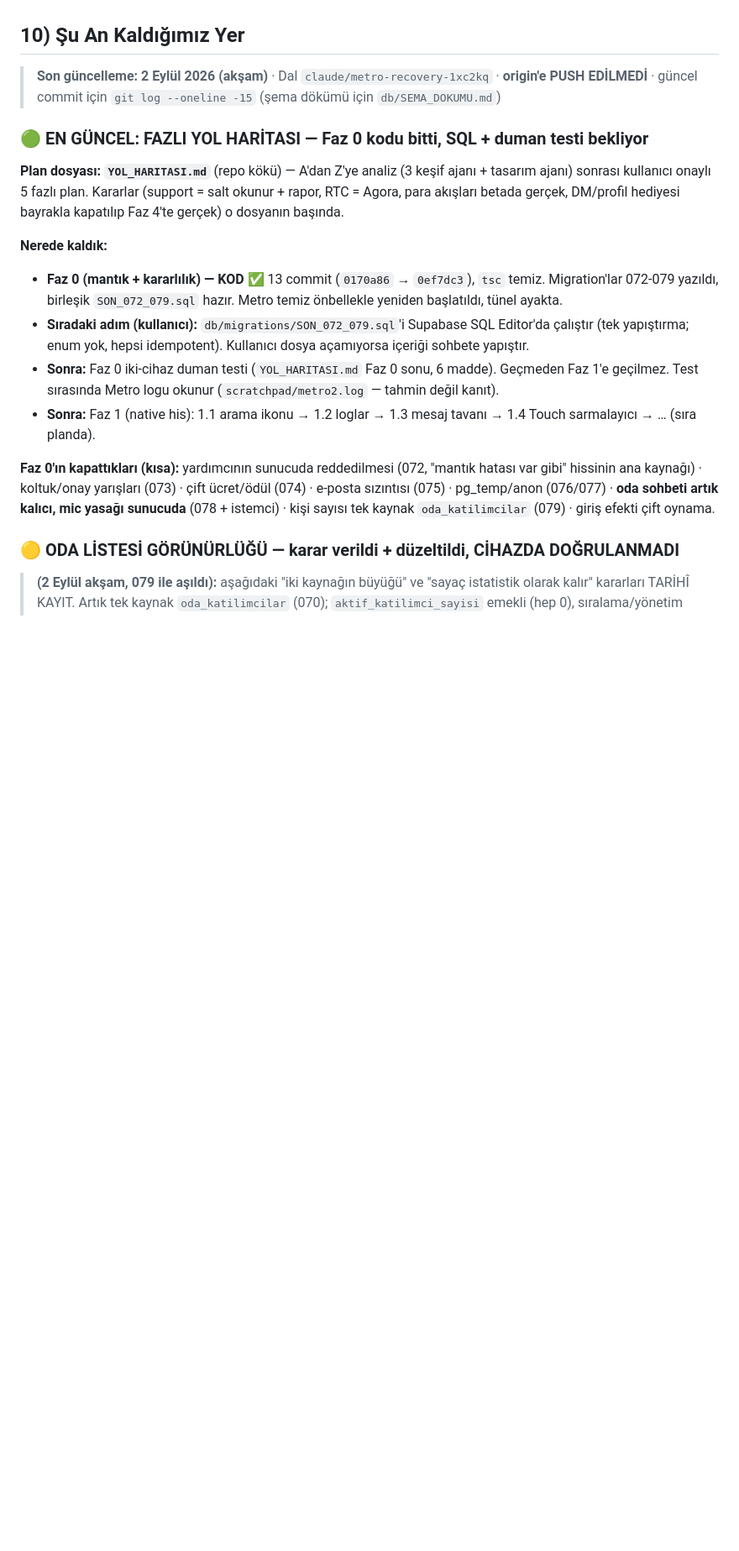
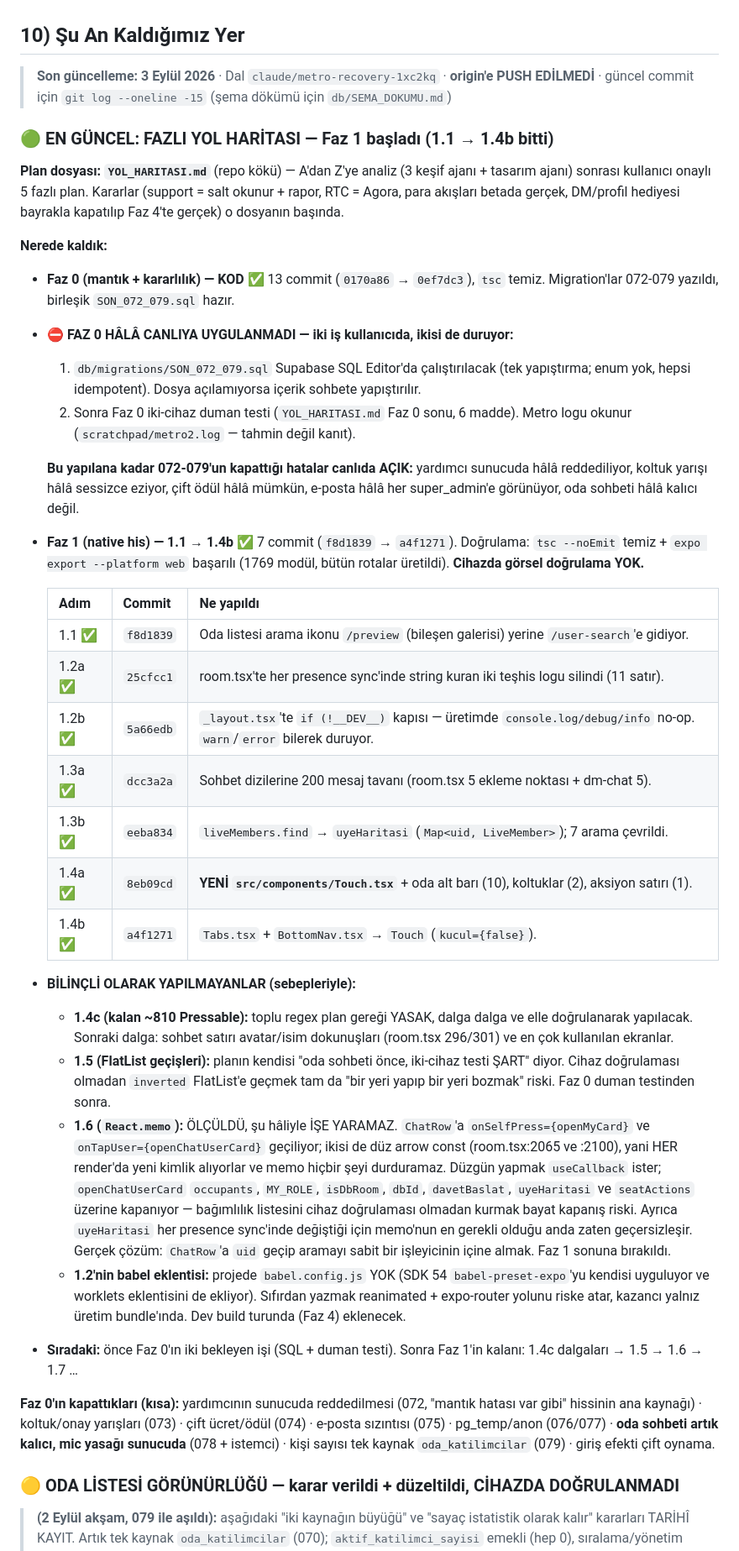
Before and after one commit to canjeinner-spec/Rn-ye-d-necegiz, a Markdown page: PROJE_DURUMU.md, the part around the change. Shown at 84% size. GitHub-like rendering; blank space fills up the shorter version.

Commit message:
Belgeler: Faz 1'in 1.1-1.4b'si islendi, atlananlar gerekceleriyle yazildi
PROJE_DURUMU §10:
- Baslik "Faz 1 basladi (1.1 -> 1.4b bitti)", tarih 3 Eylul.
- Faz 0'in canliya UYGULANMADIGI ayri bir blokta ve kalin: SQL calistirma +
  iki cihaz duman testi hala kullanicida. Hangi hatalarin canlida ACIK
  kaldigi tek tek yazildi (yardimci reddi, koltuk yarisi, cift odul,
  e-posta, kalici sohbet) — sonraki oturum bunu atlamasin.
- Faz 1'in 7 commit'i adim/commit/ne tablosunda.
- ATLANANLAR bolumu: 1.4c (toplu regex yasak), 1.5 (iki cihaz testi sart),
  1.6 (memo su haliyle ise yaramaz — olcum ve dogru cozum yazili),
  1.2'nin babel eklentisi (babel.config.js yok).

YOL_HARITASI:
- Ust DURUM bloguna 3 Eylul hali; "Faz 1 kodu Faz 0'dan bagimsiz oldugu icin
  paralel ilerledi ama cihaz dogrulamasi o tura bagli" notu.
- Faz 1 maddeleri 1.1-1.4 commit hash'leriyle isaretlendi.
- 1.6 maddesi yeniden yazildi: memo'nun neden ise yaramadigi ve dogru
  cozumun ne oldugu planin kendisinde duruyor.

Co-Authored-By: Claude Opus 5 (1M context) <noreply@anthropic.com>

```diff
--- a/PROJE_DURUMU.md
+++ b/PROJE_DURUMU.md
@@ -507,11 +507,11 @@ Editor'ünde çalıştırır; birleşik: `HEPSI_020_046.sql`):
 
 ## 10) Şu An Kaldığımız Yer
 
-> **Son güncelleme: 2 Eylül 2026 (akşam)** · Dal `claude/metro-recovery-1xc2kq`
+> **Son güncelleme: 3 Eylül 2026** · Dal `claude/metro-recovery-1xc2kq`
 > · **origin'e PUSH EDİLMEDİ** · güncel commit için `git log --oneline -15`
 > (şema dökümü için `db/SEMA_DOKUMU.md`)
 
-### 🟢 EN GÜNCEL: FAZLI YOL HARİTASI — Faz 0 kodu bitti, SQL + duman testi bekliyor
+### 🟢 EN GÜNCEL: FAZLI YOL HARİTASI — Faz 1 başladı (1.1 → 1.4b bitti)
 
 **Plan dosyası: `YOL_HARITASI.md`** (repo kökü) — A'dan Z'ye analiz (3 keşif
 ajanı + tasarım ajanı) sonrası kullanıcı onaylı 5 fazlı plan. Kararlar
@@ -519,17 +519,60 @@ ajanı + tasarım ajanı) sonrası kullanıcı onaylı 5 fazlı plan. Kararlar
 DM/profil hediyesi bayrakla kapatılıp Faz 4'te gerçek) o dosyanın başında.
 
 **Nerede kaldık:**
+
 - **Faz 0 (mantık + kararlılık) — KOD ✅** 13 commit (`0170a86` → `0ef7dc3`),
-  `tsc` temiz. Migration'lar 072-079 yazıldı, birleşik `SON_072_079.sql`
-  hazır. Metro temiz önbellekle yeniden başlatıldı, tünel ayakta.
-- **Sıradaki adım (kullanıcı):** `db/migrations/SON_072_079.sql`'i Supabase
-  SQL Editor'da çalıştır (tek yapıştırma; enum yok, hepsi idempotent).
-  Kullanıcı dosya açamıyorsa içeriği sohbete yapıştır.
-- **Sonra:** Faz 0 iki-cihaz duman testi (`YOL_HARITASI.md` Faz 0 sonu, 6
-  madde). Geçmeden Faz 1'e geçilmez. Test sırasında Metro logu okunur
-  (`scratchpad/metro2.log` — tahmin değil kanıt).
-- **Sonra:** Faz 1 (native his): 1.1 arama ikonu → 1.2 loglar → 1.3 mesaj
-  tavanı → 1.4 Touch sarmalayıcı → … (sıra planda).
+  `tsc` temiz. Migration'lar 072-079 yazıldı, birleşik `SON_072_079.sql` hazır.
+
+- **⛔ FAZ 0 HÂLÂ CANLIYA UYGULANMADI — iki iş kullanıcıda, ikisi de duruyor:**
+  1. `db/migrations/SON_072_079.sql` Supabase SQL Editor'da çalıştırılacak
+     (tek yapıştırma; enum yok, hepsi idempotent). Dosya açılamıyorsa içerik
+     sohbete yapıştırılır.
+  2. Sonra Faz 0 iki-cihaz duman testi (`YOL_HARITASI.md` Faz 0 sonu, 6 madde).
+     Metro logu okunur (`scratchpad/metro2.log` — tahmin değil kanıt).
+
+  **Bu yapılana kadar 072-079'un kapattığı hatalar canlıda AÇIK:** yardımcı
+  sunucuda hâlâ reddediliyor, koltuk yarışı hâlâ sessizce eziyor, çift ödül
+  hâlâ mümkün, e-posta hâlâ her super_admin'e görünüyor, oda sohbeti hâlâ
+  kalıcı değil.
+
+- **Faz 1 (native his) — 1.1 → 1.4b ✅** 7 commit (`f8d1839` → `a4f1271`).
+  Doğrulama: `tsc --noEmit` temiz + `expo export --platform web` başarılı
+  (1769 modül, bütün rotalar üretildi). **Cihazda görsel doğrulama YOK.**
+
+  | Adım | Commit | Ne yapıldı |
+  |---|---|---|
+  | 1.1 ✅ | `f8d1839` | Oda listesi arama ikonu `/preview` (bileşen galerisi) yerine `/user-search`'e gidiyor. |
+  | 1.2a ✅ | `25cfcc1` | room.tsx'te her presence sync'inde string kuran iki teşhis logu silindi (11 satır). |
+  | 1.2b ✅ | `5a66edb` | `_layout.tsx`'te `if (!__DEV__)` kapısı — üretimde `console.log/debug/info` no-op. `warn`/`error` bilerek duruyor. |
+  | 1.3a ✅ | `dcc3a2a` | Sohbet dizilerine 200 mesaj tavanı (room.tsx 5 ekleme noktası + dm-chat 5). |
+  | 1.3b ✅ | `eeba834` | `liveMembers.find` → `uyeHaritasi` (`Map<uid, LiveMember>`); 7 arama çevrildi. |
+  | 1.4a ✅ | `8eb09cd` | **YENİ `src/components/Touch.tsx`** + oda alt barı (10), koltuklar (2), aksiyon satırı (1). |
+  | 1.4b ✅ | `a4f1271` | `Tabs.tsx` + `BottomNav.tsx` → `Touch` (`kucul={false}`). |
+
+- **BİLİNÇLİ OLARAK YAPILMAYANLAR (sebepleriyle):**
+  - **1.4c (kalan ~810 Pressable):** toplu regex plan gereği YASAK, dalga dalga
+    ve elle doğrulanarak yapılacak. Sonraki dalga: sohbet satırı avatar/isim
+    dokunuşları (room.tsx 296/301) ve en çok kullanılan ekranlar.
+  - **1.5 (FlatList geçişleri):** planın kendisi "oda sohbeti önce, iki-cihaz
+    testi ŞART" diyor. Cihaz doğrulaması olmadan `inverted` FlatList'e geçmek
+    tam da "bir yeri yapıp bir yeri bozmak" riski. Faz 0 duman testinden sonra.
+  - **1.6 (`React.memo`):** ÖLÇÜLDÜ, şu hâliyle İŞE YARAMAZ. `ChatRow`'a
+    `onSelfPress={openMyCard}` ve `onTapUser={openChatUserCard}` geçiliyor;
+    ikisi de düz arrow const (room.tsx:2065 ve :2100), yani HER render'da yeni
+    kimlik alıyorlar ve memo hiçbir şeyi durduramaz. Düzgün yapmak
+    `useCallback` ister; `openChatUserCard` `occupants`, `MY_ROLE`, `isDbRoom`,
+    `dbId`, `davetBaslat`, `uyeHaritasi` ve `seatActions` üzerine kapanıyor —
+    bağımlılık listesini cihaz doğrulaması olmadan kurmak bayat kapanış riski.
+    Ayrıca `uyeHaritasi` her presence sync'inde değiştiği için memo'nun en
+    gerekli olduğu anda zaten geçersizleşir. Gerçek çözüm: `ChatRow`'a `uid`
+    geçip aramayı sabit bir işleyicinin içine almak. Faz 1 sonuna bırakıldı.
+  - **1.2'nin babel eklentisi:** projede `babel.config.js` YOK (SDK 54
+    `babel-preset-expo`'yu kendisi uyguluyor ve worklets eklentisini de
+    ekliyor). Sıfırdan yazmak reanimated + expo-router yolunu riske atar,
+    kazancı yalnız üretim bundle'ında. Dev build turunda (Faz 4) eklenecek.
+
+- **Sıradaki:** önce Faz 0'ın iki bekleyen işi (SQL + duman testi). Sonra
+  Faz 1'in kalanı: 1.4c dalgaları → 1.5 → 1.6 → 1.7 …
 
 **Faz 0'ın kapattıkları (kısa):** yardımcının sunucuda reddedilmesi (072,
 "mantık hatası var gibi" hissinin ana kaynağı) · koltuk/onay yarışları (073)
```
Also changed, not shown: YOL_HARITASI.md (+15 -10 lines).
